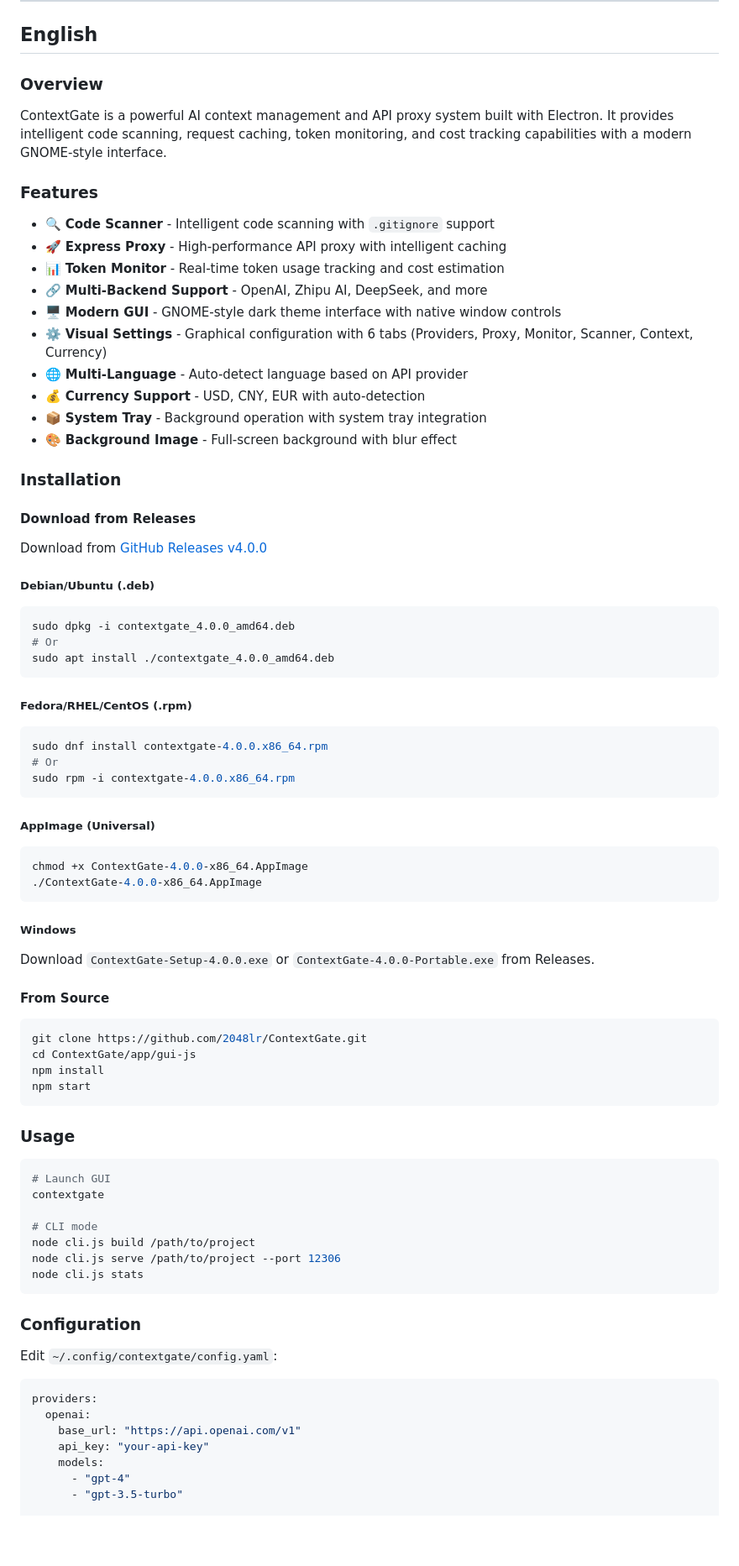
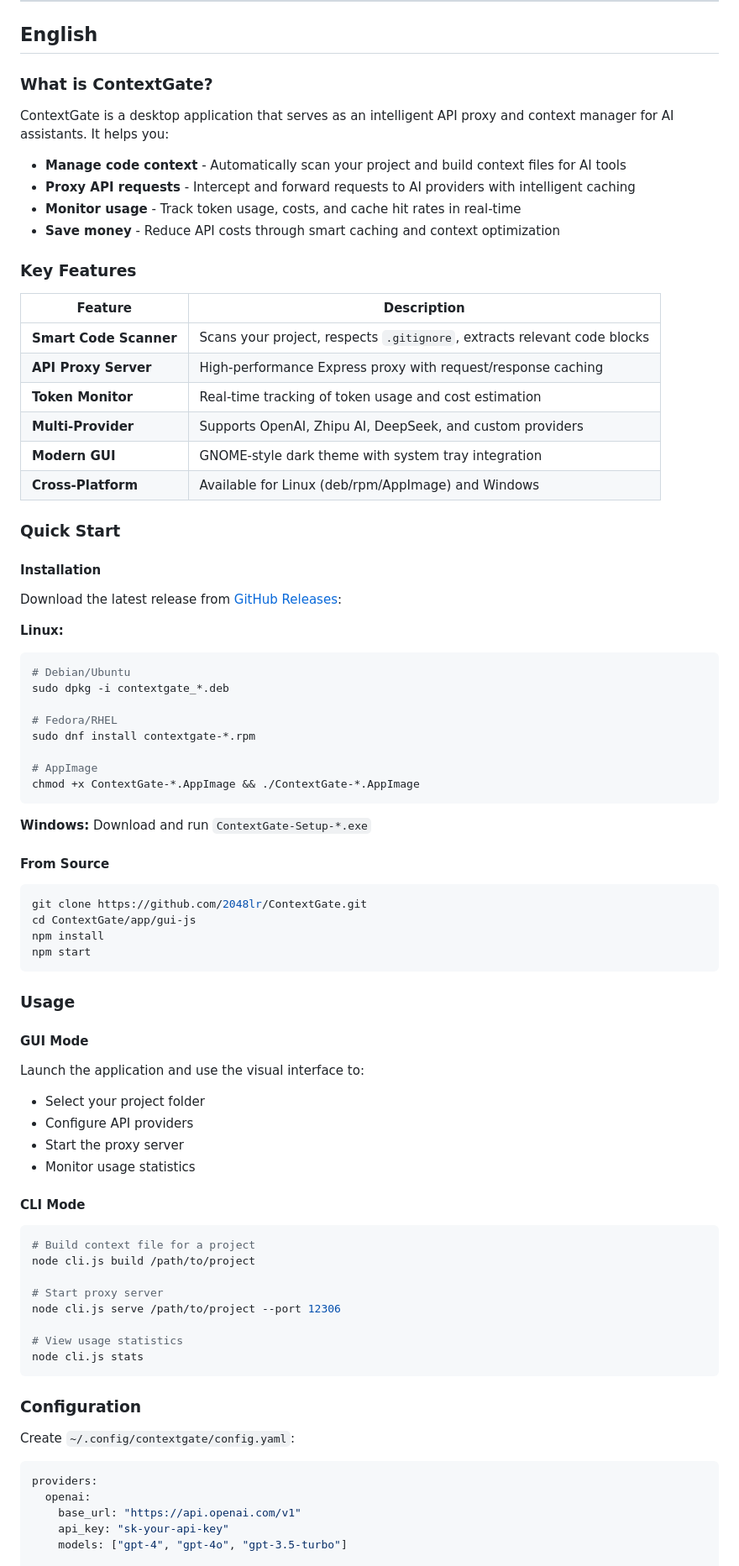
Before and after one commit to 2048lr/ContextGate, a Markdown page: README.md, the part around one of its changes. Shown at 84% size. GitHub-like rendering; blank space fills up the shorter version.

````diff
--- a/README.md
+++ b/README.md
@@ -17,55 +19,45 @@
 
 ## English
 
-### Overview
+### What is ContextGate?
 
-ContextGate is a powerful AI context management and API proxy system built with Electron. It provides intelligent code scanning, request caching, token monitoring, and cost tracking capabilities with a modern GNOME-style interface.
+ContextGate is a desktop application that serves as an intelligent API proxy and context manager for AI assistants. It helps you:
 
-### Features
+- **Manage code context** - Automatically scan your project and build context files for AI tools
+- **Proxy API requests** - Intercept and forward requests to AI providers with intelligent caching
+- **Monitor usage** - Track token usage, costs, and cache hit rates in real-time
+- **Save money** - Reduce API costs through smart caching and context optimization
 
-- 🔍 **Code Scanner** - Intelligent code scanning with `.gitignore` support
-- 🚀 **Express Proxy** - High-performance API proxy with intelligent caching
-- 📊 **Token Monitor** - Real-time token usage tracking and cost estimation
-- 🔗 **Multi-Backend Support** - OpenAI, Zhipu AI, DeepSeek, and more
-- 🖥️ **Modern GUI** - GNOME-style dark theme interface with native window controls
-- ⚙️ **Visual Settings** - Graphical configuration with 6 tabs (Providers, Proxy, Monitor, Scanner, Context, Currency)
-- 🌐 **Multi-Language** - Auto-detect language based on API provider
-- 💰 **Currency Support** - USD, CNY, EUR with auto-detection
-- 📦 **System Tray** - Background operation with system tray integration
-- 🎨 **Background Image** - Full-screen background with blur effect
+### Key Features
 
-### Installation
+| Feature | Description |
+|---------|-------------|
+| **Smart Code Scanner** | Scans your project, respects `.gitignore`, extracts relevant code blocks |
+| **API Proxy Server** | High-performance Express proxy with request/response caching |
+| **Token Monitor** | Real-time tracking of token usage and cost estimation |
+| **Multi-Provider** | Supports OpenAI, Zhipu AI, DeepSeek, and custom providers |
+| **Modern GUI** | GNOME-style dark theme with system tray integration |
+| **Cross-Platform** | Available for Linux (deb/rpm/AppImage) and Windows |
 
-#### Download from Releases
+### Quick Start
 
-Download from [GitHub Releases v4.0.0](https://github.com/2048lr/ContextGate/releases/tag/v4.0.0)
+#### Installation
 
-##### Debian/Ubuntu (.deb)
+Download the latest release from [GitHub Releases](https://github.com/2048lr/ContextGate/releases):
 
+**Linux:**
 ```bash
-sudo dpkg -i contextgate_4.0.0_amd64.deb
-# Or
-sudo apt install ./contextgate_4.0.0_amd64.deb
+# Debian/Ubuntu
+sudo dpkg -i contextgate_*.deb
+
+# Fedora/RHEL
+sudo dnf install contextgate-*.rpm
+
+# AppImage
+chmod +x ContextGate-*.AppImage && ./ContextGate-*.AppImage
 ```
 
-##### Fedora/RHEL/CentOS (.rpm)
-
-```bash
-sudo dnf install contextgate-4.0.0.x86_64.rpm
-# Or
-sudo rpm -i contextgate-4.0.0.x86_64.rpm
-```
-
-##### AppImage (Universal)
-
-```bash
-chmod +x ContextGate-4.0.0-x86_64.AppImage
-./ContextGate-4.0.0-x86_64.AppImage
-```
-
-##### Windows
-
-Download `ContextGate-Setup-4.0.0.exe` or `ContextGate-4.0.0-Portable.exe` from Releases.
+**Windows:** Download and run `ContextGate-Setup-*.exe`
 
 #### From Source
 
@@ -78,28 +70,36 @@ npm start
 
 ### Usage
 
+#### GUI Mode
+Launch the application and use the visual interface to:
+- Select your project folder
+- Configure API providers
+- Start the proxy server
+- Monitor usage statistics
+
+#### CLI Mode
+
 ```bash
-# Launch GUI
-contextgate
+# Build context file for a project
+node cli.js build /path/to/project
 
-# CLI mode
-node cli.js build /path/to/project
+# Start proxy server
 node cli.js serve /path/to/project --port 12306
+
+# View usage statistics
 node cli.js stats
 ```
 
 ### Configuration
 
-Edit `~/.config/contextgate/config.yaml`:
+Create `~/.config/contextgate/config.yaml`:
 
 ```yaml
 providers:
   openai:
     base_url: "https://api.openai.com/v1"
-    api_key: "your-api-key"
-    models:
-      - "gpt-4"
-      - "gpt-3.5-turbo"
+    api_key: "sk-your-api-key"
+    models: ["gpt-4", "gpt-4o", "gpt-3.5-turbo"]
 
   zhipu:
     base_url: "https://open.bigmodel.cn/api/paas/v4"
````
Also changed, not shown: other parts of README.md (+88 -168 lines).
